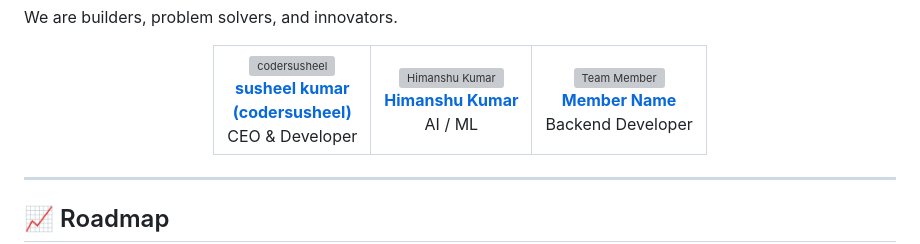
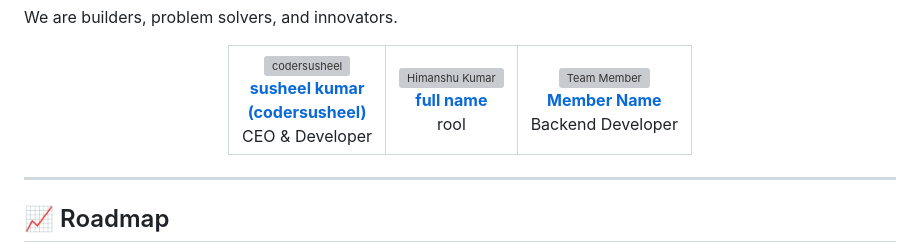
Before and after one commit to haproven/haproven, a Markdown page: README.md, the part around the change. Rendered like a GitHub page; grey boxes are pictures that could not be loaded.

Commit message:
Update README.md
Updated the name and description for Himanshu Kumar.

```diff
--- a/README.md
+++ b/README.md
@@ -94,10 +94,10 @@ CEO & Developer
 <a href="https://github.com/username2">
 <img src="https://github.com/username2.png" width="120px"  alt="Himanshu Kumar" />
 <br />
-<b>Himanshu Kumar</b>
+<b>full name</b>
 </a>
 <br />
-AI / ML
+rool
 </td>
 
 
```
